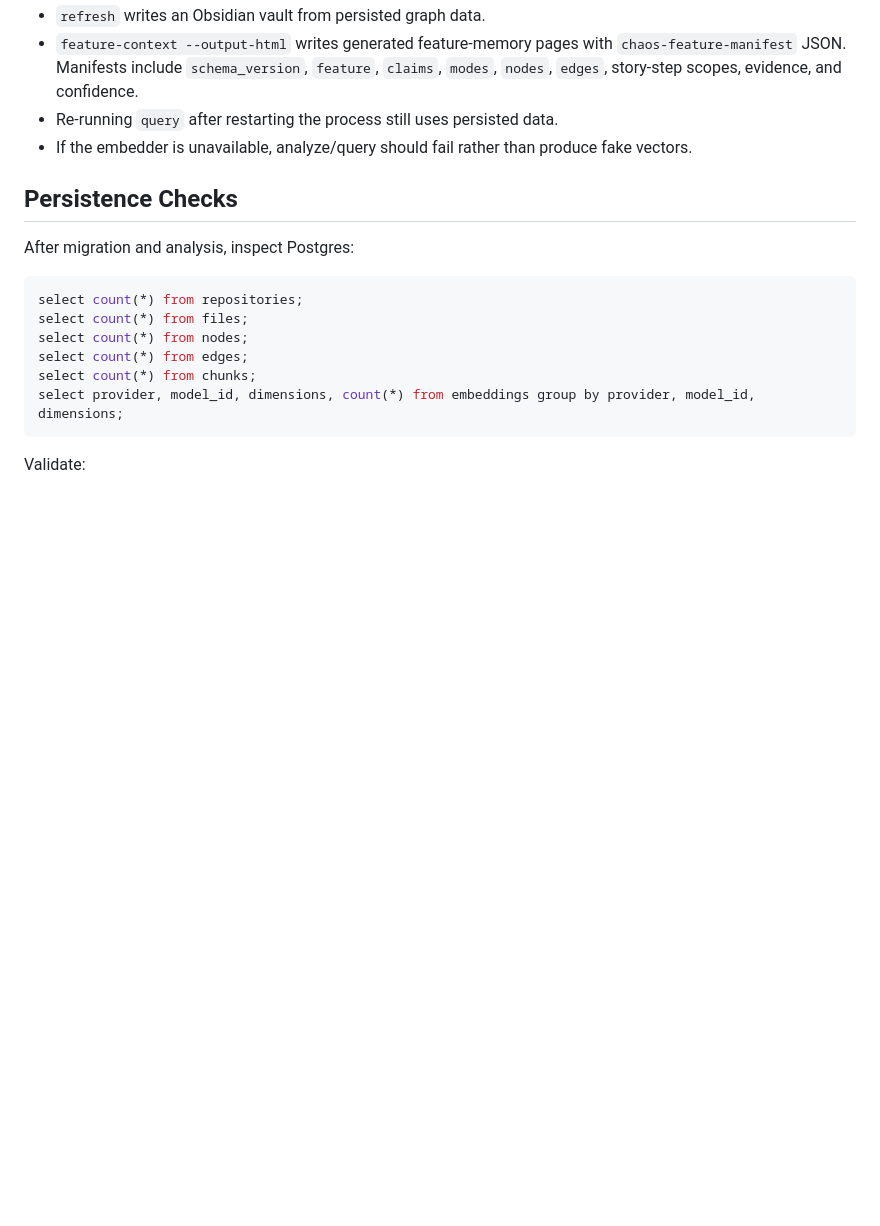
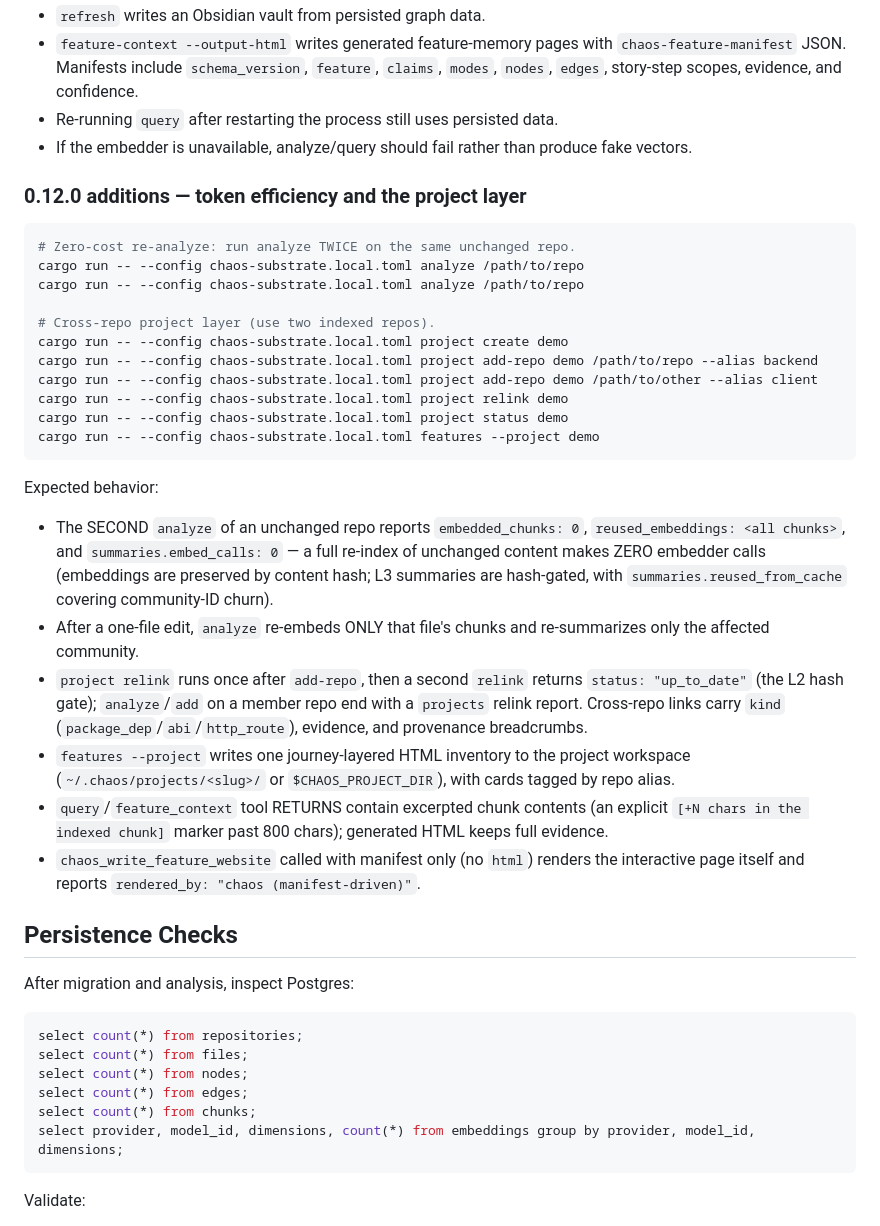
Before and after one commit to DemidovVladimir/chaos-substrate, a Markdown page: docs/CLAUDE_VALIDATION_BRIEF.md, the part around the change. Drawn GitHub-style; blank space fills up the shorter version.

Commit message:
docs: extend the validation brief with 0.12.0 smoke-test steps
Adds the re-validation steps for this release: zero-cost re-analyze
(reused_embeddings / zero embed calls on unchanged content), incremental
re-embed after a one-file edit, the project layer round-trip (create,
add-repo, hash-gated relink, status, cross-repo feature inventory),
excerpted tool returns, and the manifest-driven feature website.

Co-Authored-By: Claude Fable 5 <noreply@anthropic.com>

````diff
--- a/docs/CLAUDE_VALIDATION_BRIEF.md
+++ b/docs/CLAUDE_VALIDATION_BRIEF.md
@@ -164,6 +164,41 @@ Expected behavior:
 - Re-running `query` after restarting the process still uses persisted data.
 - If the embedder is unavailable, analyze/query should fail rather than produce fake vectors.
 
+### 0.12.0 additions — token efficiency and the project layer
+
+```sh
+# Zero-cost re-analyze: run analyze TWICE on the same unchanged repo.
+cargo run -- --config chaos-substrate.local.toml analyze /path/to/repo
+cargo run -- --config chaos-substrate.local.toml analyze /path/to/repo
+
+# Cross-repo project layer (use two indexed repos).
+cargo run -- --config chaos-substrate.local.toml project create demo
+cargo run -- --config chaos-substrate.local.toml project add-repo demo /path/to/repo --alias backend
+cargo run -- --config chaos-substrate.local.toml project add-repo demo /path/to/other --alias client
+cargo run -- --config chaos-substrate.local.toml project relink demo
+cargo run -- --config chaos-substrate.local.toml project status demo
+cargo run -- --config chaos-substrate.local.toml features --project demo
+```
+
+Expected behavior:
+
+- The SECOND `analyze` of an unchanged repo reports `embedded_chunks: 0`,
+  `reused_embeddings: <all chunks>`, and `summaries.embed_calls: 0` — a full re-index of
+  unchanged content makes ZERO embedder calls (embeddings are preserved by content hash;
+  L3 summaries are hash-gated, with `summaries.reused_from_cache` covering community-ID churn).
+- After a one-file edit, `analyze` re-embeds ONLY that file's chunks and re-summarizes only the
+  affected community.
+- `project relink` runs once after `add-repo`, then a second `relink` returns
+  `status: "up_to_date"` (the L2 hash gate); `analyze`/`add` on a member repo end with a
+  `projects` relink report. Cross-repo links carry `kind` (`package_dep`/`abi`/`http_route`),
+  evidence, and provenance breadcrumbs.
+- `features --project` writes one journey-layered HTML inventory to the project workspace
+  (`~/.chaos/projects/<slug>/` or `$CHAOS_PROJECT_DIR`), with cards tagged by repo alias.
+- `query`/`feature_context` tool RETURNS contain excerpted chunk contents (an explicit
+  `[+N chars in the indexed chunk]` marker past 800 chars); generated HTML keeps full evidence.
+- `chaos_write_feature_website` called with manifest only (no `html`) renders the interactive
+  page itself and reports `rendered_by: "chaos (manifest-driven)"`.
+
 ## Persistence Checks
 
 After migration and analysis, inspect Postgres:
````
